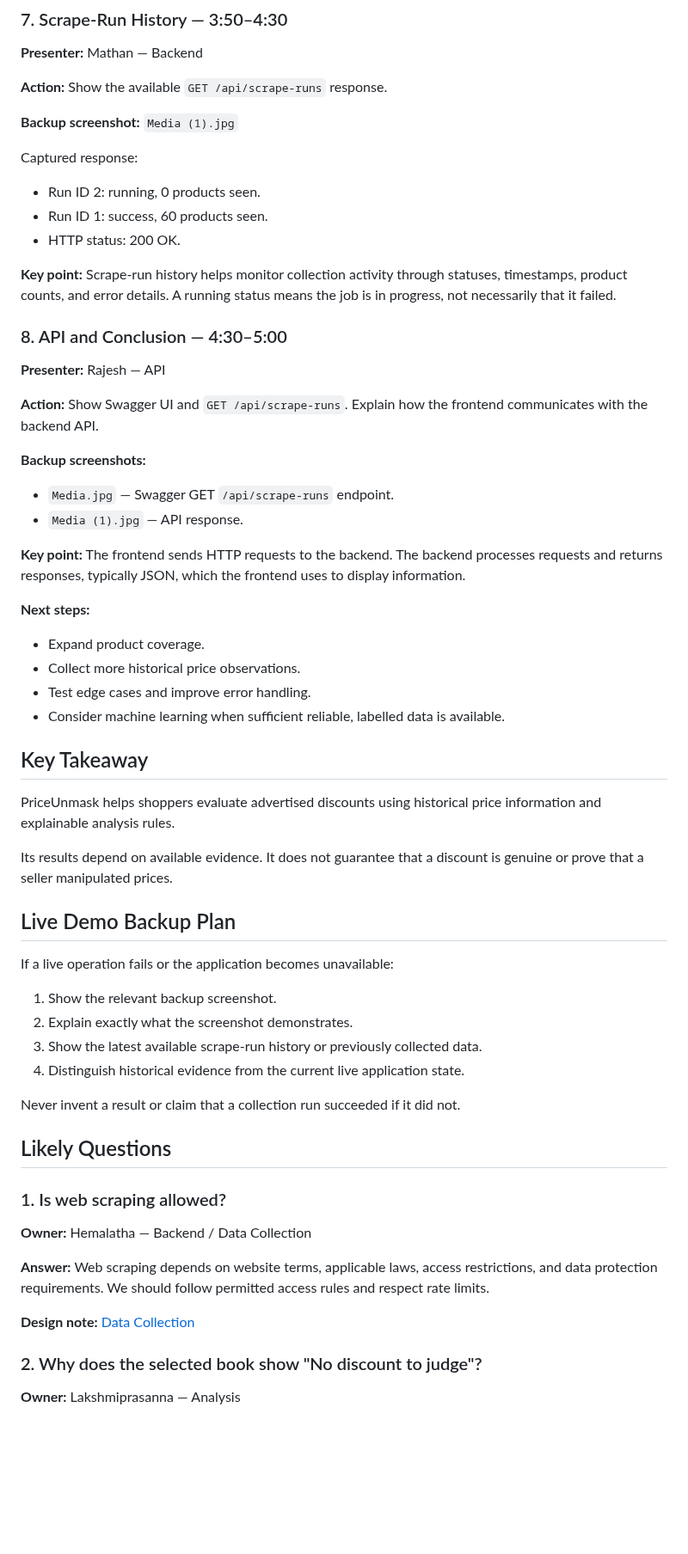
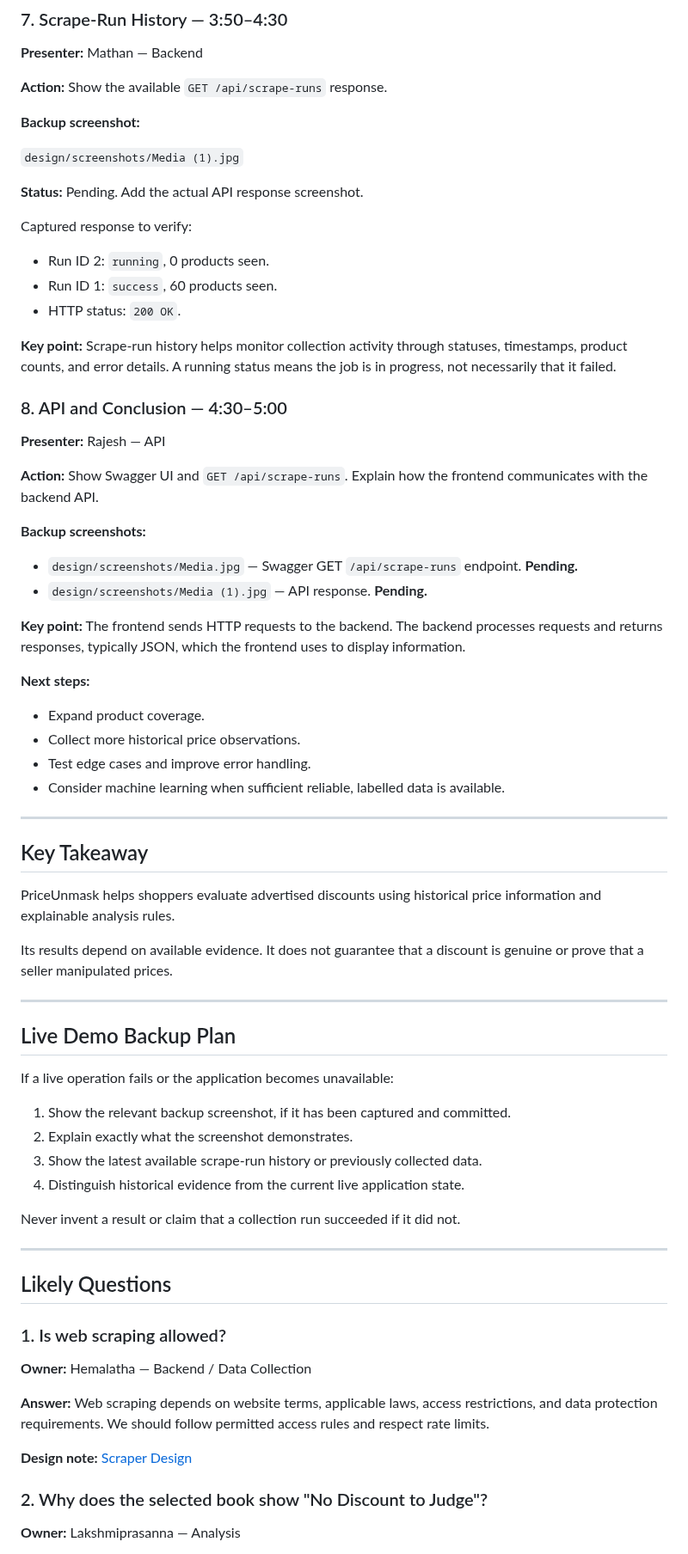
Before and after one commit to KT-PROJECT-F/PriceUnmask, a Markdown page: docs/DEMO.md, the part around one of its changes. Shown at 86% size. GitHub-like rendering; blank space fills up the shorter version.

```diff
--- a/docs/DEMO.md
+++ b/docs/DEMO.md
@@ -118,12 +151,17 @@ Captured details:
 
 **Action:** Show the available `GET /api/scrape-runs` response.
 
-**Backup screenshot:** `Media (1).jpg`
+**Backup screenshot:**
 
-Captured response:
-- Run ID 2: running, 0 products seen.
-- Run ID 1: success, 60 products seen.
-- HTTP status: 200 OK.
+`design/screenshots/Media (1).jpg`
+
+**Status:** Pending. Add the actual API response screenshot.
+
+Captured response to verify:
+
+- Run ID 2: `running`, 0 products seen.
+- Run ID 1: `success`, 60 products seen.
+- HTTP status: `200 OK`.
 
 **Key point:** Scrape-run history helps monitor collection activity through statuses, timestamps, product counts, and error details. A running status means the job is in progress, not necessarily that it failed.
 
@@ -134,16 +172,20 @@ Captured response:
 **Action:** Show Swagger UI and `GET /api/scrape-runs`. Explain how the frontend communicates with the backend API.
 
 **Backup screenshots:**
-- `Media.jpg` — Swagger GET `/api/scrape-runs` endpoint.
-- `Media (1).jpg` — API response.
+
+- `design/screenshots/Media.jpg` — Swagger GET `/api/scrape-runs` endpoint. **Pending.**
+- `design/screenshots/Media (1).jpg` — API response. **Pending.**
 
 **Key point:** The frontend sends HTTP requests to the backend. The backend processes requests and returns responses, typically JSON, which the frontend uses to display information.
 
 **Next steps:**
+
 - Expand product coverage.
 - Collect more historical price observations.
 - Test edge cases and improve error handling.
 - Consider machine learning when sufficient reliable, labelled data is available.
+
+---
 
 ## Key Takeaway
 
@@ -151,16 +193,20 @@ PriceUnmask helps shoppers evaluate advertised discounts using historical price
 
 Its results depend on available evidence. It does not guarantee that a discount is genuine or prove that a seller manipulated prices.
 
+---
+
 ## Live Demo Backup Plan
 
 If a live operation fails or the application becomes unavailable:
 
-1. Show the relevant backup screenshot.
+1. Show the relevant backup screenshot, if it has been captured and committed.
 2. Explain exactly what the screenshot demonstrates.
 3. Show the latest available scrape-run history or previously collected data.
 4. Distinguish historical evidence from the current live application state.
 
 Never invent a result or claim that a collection run succeeded if it did not.
+
+---
 
 ## Likely Questions
 
@@ -170,9 +216,9 @@ Never invent a result or claim that a collection run succeeded if it did not.
 
 **Answer:** Web scraping depends on website terms, applicable laws, access restrictions, and data protection requirements. We should follow permitted access rules and respect rate limits.
 
-**Design note:** [Data Collection](design/data-collection.md)
+**Design note:** [Scraper Design](design/scraper.md)
 
-### 2. Why does the selected book show "No discount to judge"?
+### 2. Why does the selected book show "No Discount to Judge"?
 
 **Owner:** Lakshmiprasanna — Analysis
 
```
Also changed, not shown: other parts of docs/DEMO.md (+111 -35 lines).
